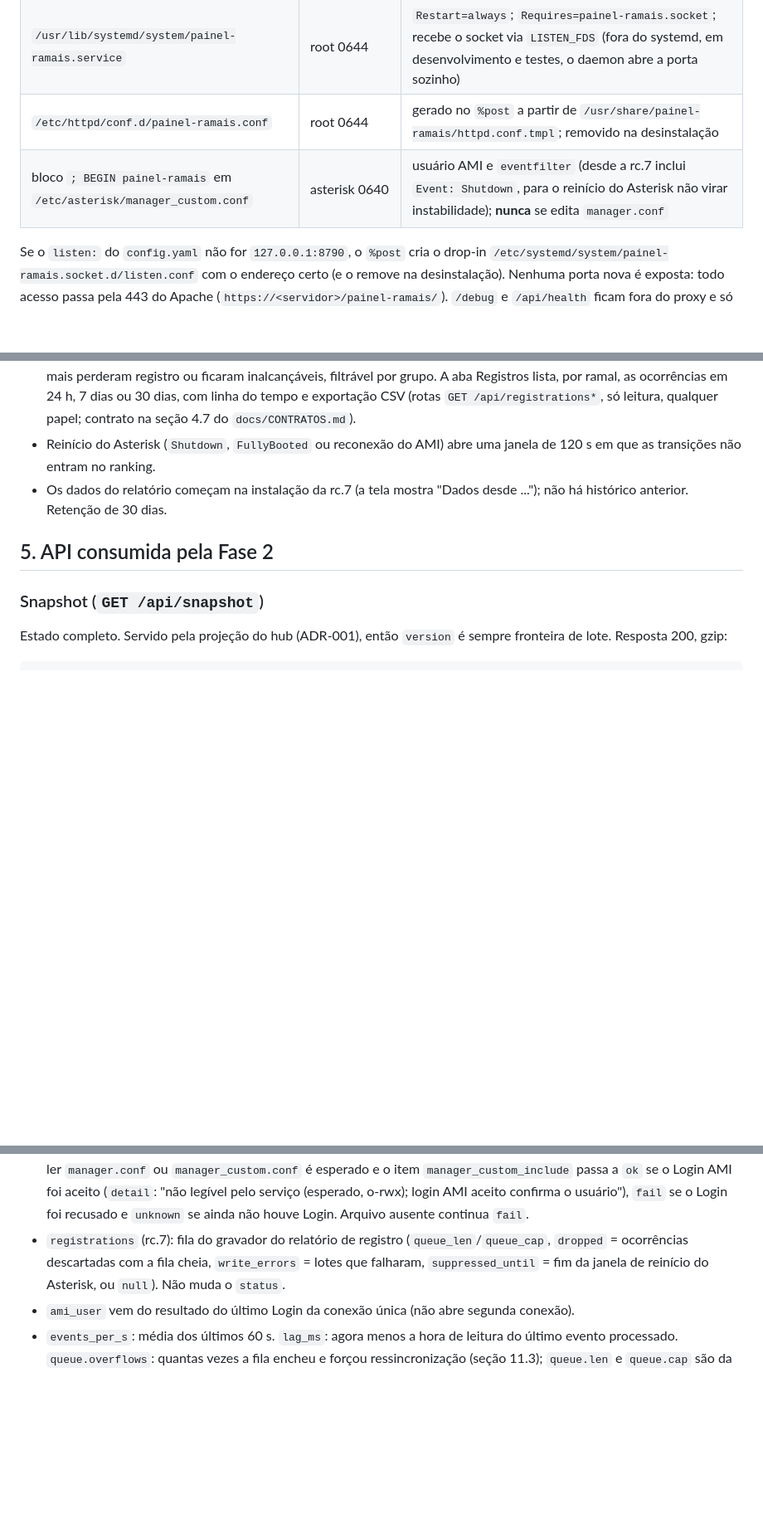
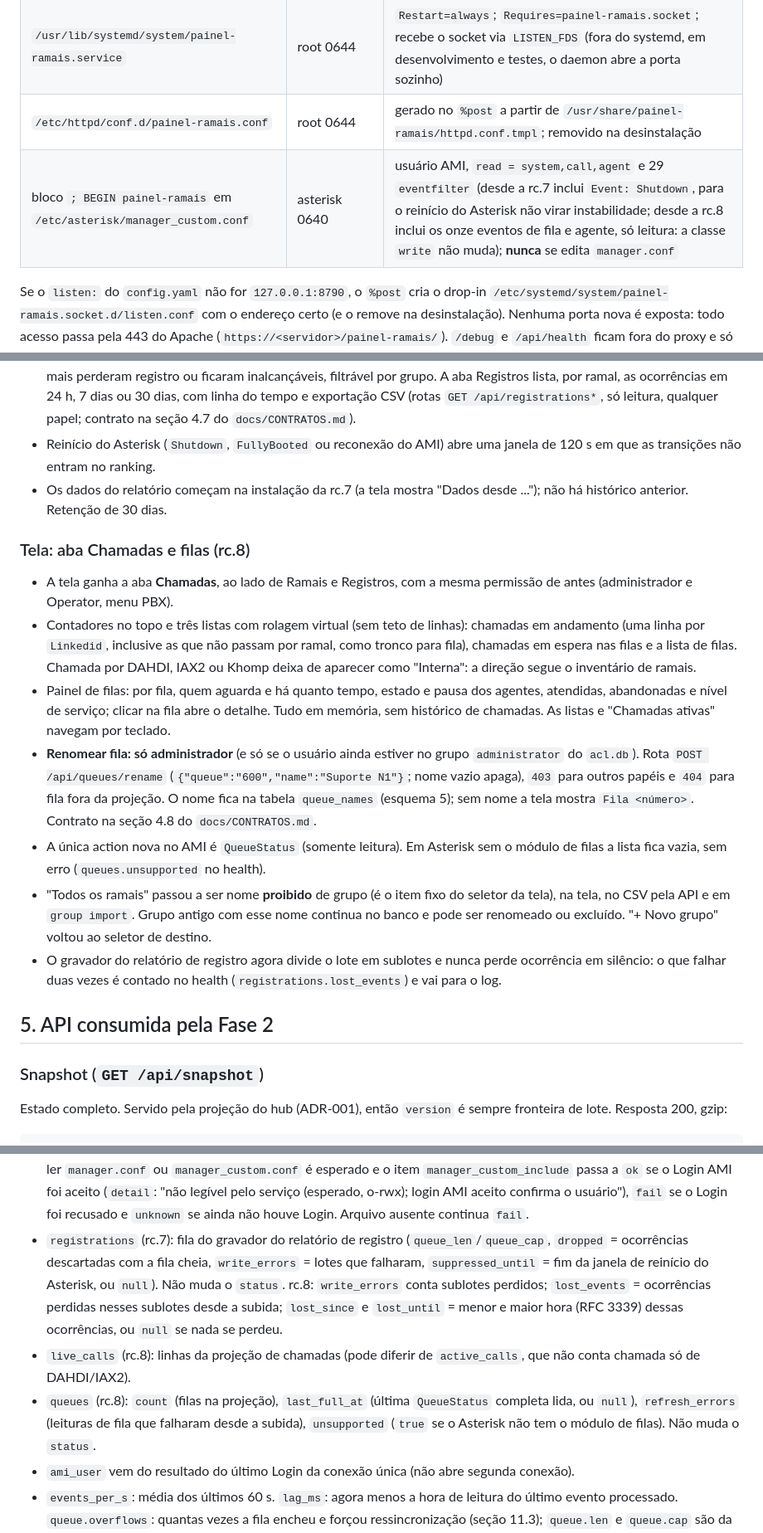
Before and after one commit to fcarvalhosa17/painel-ramais, a Markdown page: README.md, 3 parts joined by grey strips. Shown at 83% size. Rendered like a GitHub page; blank space fills up the shorter version.

Commit message:
docs(readme): rc.8 (aba Chamadas, filas, esquema 5, atualizacao e rollback), sem testes

````diff
--- a/README.md
+++ b/README.md
@@ -76,7 +76,7 @@ de acesso direto só existem pelo `instalar.py`). Nenhum pacote do Issabel é de
 | `/usr/lib/systemd/system/painel-ramais.socket` | root 0644 | socket activation: `ListenStream=127.0.0.1:8790`; o systemd mantém a porta ocupada mesmo com o daemon parado ou em crash |
 | `/usr/lib/systemd/system/painel-ramais.service` | root 0644 | `Restart=always`; `Requires=painel-ramais.socket`; recebe o socket via `LISTEN_FDS` (fora do systemd, em desenvolvimento e testes, o daemon abre a porta sozinho) |
 | `/etc/httpd/conf.d/painel-ramais.conf` | root 0644 | gerado no `%post` a partir de `/usr/share/painel-ramais/httpd.conf.tmpl`; removido na desinstalação |
-| bloco `; BEGIN painel-ramais` em `/etc/asterisk/manager_custom.conf` | asterisk 0640 | usuário AMI e `eventfilter` (desde a rc.7 inclui `Event: Shutdown`, para o reinício do Asterisk não virar instabilidade); **nunca** se edita `manager.conf` |
+| bloco `; BEGIN painel-ramais` em `/etc/asterisk/manager_custom.conf` | asterisk 0640 | usuário AMI, `read = system,call,agent` e 29 `eventfilter` (desde a rc.7 inclui `Event: Shutdown`, para o reinício do Asterisk não virar instabilidade; desde a rc.8 inclui os onze eventos de fila e agente, só leitura: a classe `write` não muda); **nunca** se edita `manager.conf` |
 
 Se o `listen:` do `config.yaml` não for `127.0.0.1:8790`, o `%post` cria o drop-in `/etc/systemd/system/painel-ramais.socket.d/listen.conf` com o endereço certo (e o remove na desinstalação). Nenhuma porta nova é exposta: todo acesso passa pela 443 do Apache (`https://<servidor>/painel-ramais/`). `/debug` e
 `/api/health` ficam fora do proxy e só respondem em `127.0.0.1`.
@@ -183,6 +183,16 @@ O mesmo arquivo com `;` (`Suporte;2000-2099`) também é aceito, desde que o arq
 - A tela tem as abas Ramais e Registros. O bloco "Instabilidade de registro (24 h)" da aba Ramais mostra até 10 ramais que mais perderam registro ou ficaram inalcançáveis, filtrável por grupo. A aba Registros lista, por ramal, as ocorrências em 24 h, 7 dias ou 30 dias, com linha do tempo e exportação CSV (rotas `GET /api/registrations*`, só leitura, qualquer papel; contrato na seção 4.7 do `docs/CONTRATOS.md`).
 - Reinício do Asterisk (`Shutdown`, `FullyBooted` ou reconexão do AMI) abre uma janela de 120 s em que as transições não entram no ranking.
 - Os dados do relatório começam na instalação da rc.7 (a tela mostra "Dados desde ..."); não há histórico anterior. Retenção de 30 dias.
+
+### Tela: aba Chamadas e filas (rc.8)
+
+- A tela ganha a aba **Chamadas**, ao lado de Ramais e Registros, com a mesma permissão de antes (administrador e Operator, menu PBX).
+- Contadores no topo e três listas com rolagem virtual (sem teto de linhas): chamadas em andamento (uma linha por `Linkedid`, inclusive as que não passam por ramal, como tronco para fila), chamadas em espera nas filas e a lista de filas. Chamada por DAHDI, IAX2 ou Khomp deixa de aparecer como "Interna": a direção segue o inventário de ramais.
+- Painel de filas: por fila, quem aguarda e há quanto tempo, estado e pausa dos agentes, atendidas, abandonadas e nível de serviço; clicar na fila abre o detalhe. Tudo em memória, sem histórico de chamadas. As listas e "Chamadas ativas" navegam por teclado.
+- **Renomear fila: só administrador** (e só se o usuário ainda estiver no grupo `administrator` do `acl.db`). Rota `POST /api/queues/rename` (`{"queue":"600","name":"Suporte N1"}`; nome vazio apaga), `403` para outros papéis e `404` para fila fora da projeção. O nome fica na tabela `queue_names` (esquema 5); sem nome a tela mostra `Fila <número>`. Contrato na seção 4.8 do `docs/CONTRATOS.md`.
+- A única action nova no AMI é `QueueStatus` (somente leitura). Em Asterisk sem o módulo de filas a lista fica vazia, sem erro (`queues.unsupported` no health).
+- "Todos os ramais" passou a ser nome **proibido** de grupo (é o item fixo do seletor da tela), na tela, no CSV pela API e em `group import`. Grupo antigo com esse nome continua no banco e pode ser renomeado ou excluído. "+ Novo grupo" voltou ao seletor de destino.
+- O gravador do relatório de registro agora divide o lote em sublotes e nunca perde ocorrência em silêncio: o que falhar duas vezes é contado no health (`registrations.lost_events`) e vai para o log.
 
 ## 5. API consumida pela Fase 2
 
@@ -355,7 +365,9 @@ Enviado no lugar do replay quando não dá para continuar, ou para todos os clie
 ```
 
 - `deps[].status`: `ok`, `fail` ou `unknown` (por exemplo, sem permissão de leitura em `/etc/asterisk/manager.conf`). `unknown` também deixa o status em `degraded` e o `detail` diz o que fazer. Exceção deliberada: o `%post` tira o acesso de "outros" de `manager_custom.conf` (o-rwx, dono asterisk) e o serviço não entra no grupo asterisk; então `EACCES` ao ler `manager.conf` ou `manager_custom.conf` é esperado e o item `manager_custom_include` passa a `ok` se o Login AMI foi aceito (`detail`: "não legível pelo serviço (esperado, o-rwx); login AMI aceito confirma o usuário"), `fail` se o Login foi recusado e `unknown` se ainda não houve Login. Arquivo ausente continua `fail`.
-- `registrations` (rc.7): fila do gravador do relatório de registro (`queue_len`/`queue_cap`, `dropped` = ocorrências descartadas com a fila cheia, `write_errors` = lotes que falharam, `suppressed_until` = fim da janela de reinício do Asterisk, ou `null`). Não muda o `status`.
+- `registrations` (rc.7): fila do gravador do relatório de registro (`queue_len`/`queue_cap`, `dropped` = ocorrências descartadas com a fila cheia, `write_errors` = lotes que falharam, `suppressed_until` = fim da janela de reinício do Asterisk, ou `null`). Não muda o `status`. rc.8: `write_errors` conta sublotes perdidos; `lost_events` = ocorrências perdidas nesses sublotes desde a subida; `lost_since` e `lost_until` = menor e maior hora (RFC 3339) dessas ocorrências, ou `null` se nada se perdeu.
+- `live_calls` (rc.8): linhas da projeção de chamadas (pode diferir de `active_calls`, que não conta chamada só de DAHDI/IAX2).
+- `queues` (rc.8): `count` (filas na projeção), `last_full_at` (última `QueueStatus` completa lida, ou `null`), `refresh_errors` (leituras de fila que falharam desde a subida), `unsupported` (`true` se o Asterisk não tem o módulo de filas). Não muda o `status`.
 - `ami_user` vem do resultado do último Login da conexão única (não abre segunda conexão).
 - `events_per_s`: média dos últimos 60 s. `lag_ms`: agora menos a hora de leitura do último evento processado. `queue.overflows`: quantas vezes a fila encheu e forçou ressincronização (seção 11.3); `queue.len` e `queue.cap` são da fila do leitor AMI (a que pode estourar).
 
````
Also changed, not shown: other parts of README.md (+7 -10 lines), docs/publicacao.md (+14 -7 lines).
